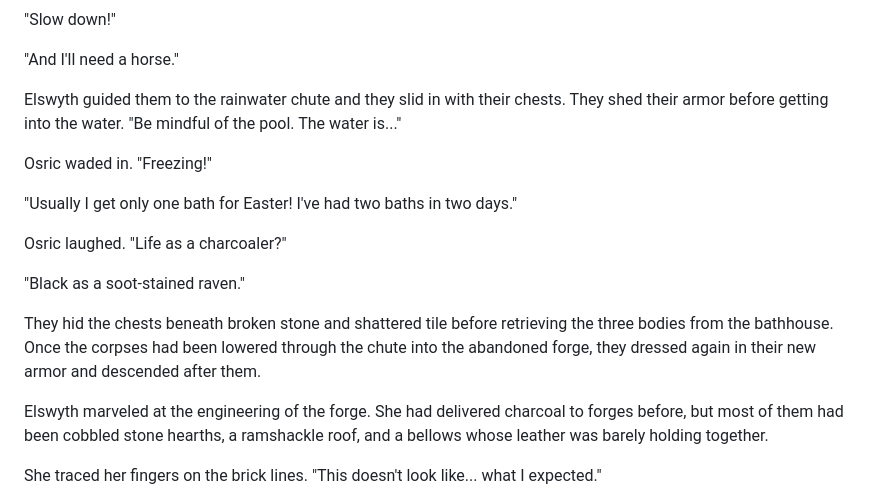
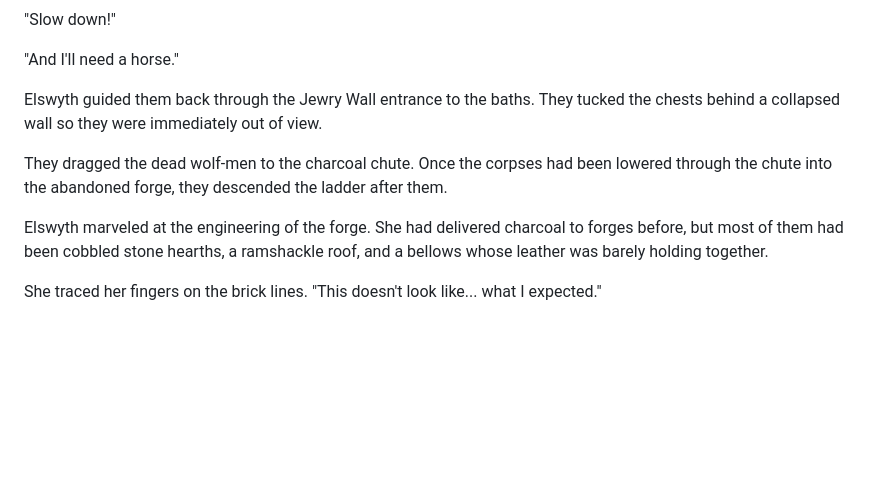
Before and after one commit to vaughan99/novels, a Markdown page: The Cynn - Strangers To Wyrd/manuscript/12000_chapter12.md, the part around the change. GitHub-like rendering; blank space fills up the shorter version.

Commit message:
re-worked chest and body storage

```diff
--- a/The Cynn - Strangers To Wyrd/manuscript/12000_chapter12.md
+++ b/The Cynn - Strangers To Wyrd/manuscript/12000_chapter12.md
@@ -144,17 +144,9 @@ Osric tried to quicken the pace from behind Elswyth, pushing her forward. "We ne
 
 "And I'll need a horse."
 
-Elswyth guided them to the rainwater chute and they slid in with their chests. They shed their armor before getting into the water. "Be mindful of the pool. The water is..."
+Elswyth guided them back through the Jewry Wall entrance to the baths. They tucked the chests behind a collapsed wall so they were immediately out of view.
 
-Osric waded in. "Freezing!"
-
-"Usually I get only one bath for Easter! I've had two baths in two days."
-
-Osric laughed. "Life as a charcoaler?"
-
-"Black as a soot-stained raven."
-
-They hid the chests beneath broken stone and shattered tile before retrieving the three bodies from the bathhouse. Once the corpses had been lowered through the chute into the abandoned forge, they dressed again in their new armor and descended after them.
+They dragged the dead wolf-men to the charcoal chute. Once the corpses had been lowered through the chute into the abandoned forge, they descended the ladder after them.
 
 Elswyth marveled at the engineering of the forge. She had delivered charcoal to forges before, but most of them had been cobbled stone hearths, a ramshackle roof, and a bellows whose leather was barely holding together.
 
```
